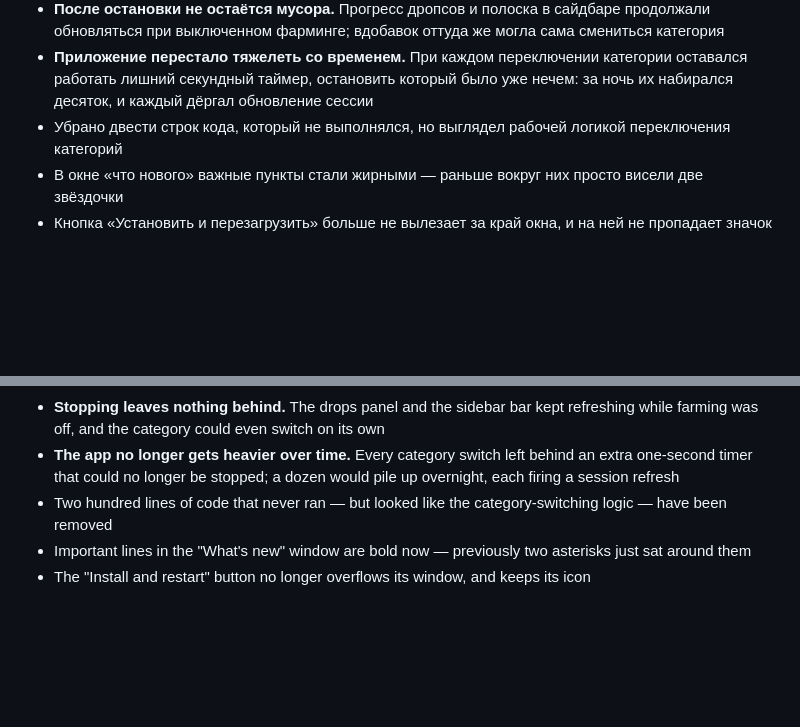
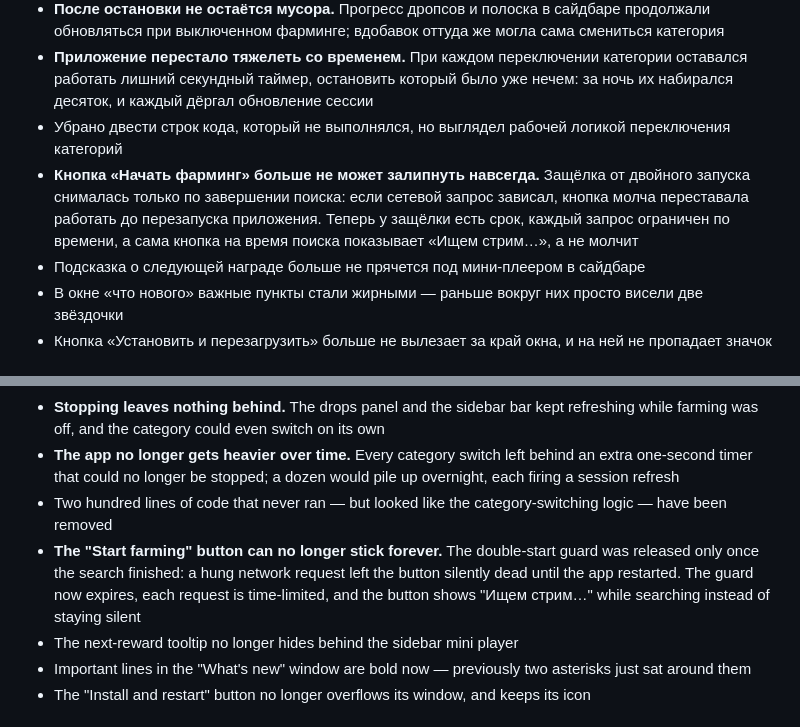
Before and after one commit to Agrysif/WatchTwitch, a Markdown page: RELEASE_NOTES.md, 2 parts joined by grey strips. Drawn GitHub-style; blank space fills up the shorter version.

Commit message:
Описание выпуска: залипание кнопки и слой подсказки
Co-Authored-By: Claude Opus 5 <noreply@anthropic.com>

```diff
--- a/RELEASE_NOTES.md
+++ b/RELEASE_NOTES.md
@@ -6,6 +6,8 @@
 - **После остановки не остаётся мусора.** Прогресс дропсов и полоска в сайдбаре продолжали обновляться при выключенном фарминге; вдобавок оттуда же могла сама смениться категория
 - **Приложение перестало тяжелеть со временем.** При каждом переключении категории оставался работать лишний секундный таймер, остановить который было уже нечем: за ночь их набирался десяток, и каждый дёргал обновление сессии
 - Убрано двести строк кода, который не выполнялся, но выглядел рабочей логикой переключения категорий
+- **Кнопка «Начать фарминг» больше не может залипнуть навсегда.** Защёлка от двойного запуска снималась только по завершении поиска: если сетевой запрос зависал, кнопка молча переставала работать до перезапуска приложения. Теперь у защёлки есть срок, каждый запрос ограничен по времени, а сама кнопка на время поиска показывает «Ищем стрим…», а не молчит
+- Подсказка о следующей награде больше не прячется под мини-плеером в сайдбаре
 - В окне «что нового» важные пункты стали жирными — раньше вокруг них просто висели две звёздочки
 - Кнопка «Установить и перезагрузить» больше не вылезает за край окна, и на ней не пропадает значок
 
@@ -29,6 +31,8 @@
 - **Stopping leaves nothing behind.** The drops panel and the sidebar bar kept refreshing while farming was off, and the category could even switch on its own
 - **The app no longer gets heavier over time.** Every category switch left behind an extra one-second timer that could no longer be stopped; a dozen would pile up overnight, each firing a session refresh
 - Two hundred lines of code that never ran — but looked like the category-switching logic — have been removed
+- **The "Start farming" button can no longer stick forever.** The double-start guard was released only once the search finished: a hung network request left the button silently dead until the app restarted. The guard now expires, each request is time-limited, and the button shows "Ищем стрим…" while searching instead of staying silent
+- The next-reward tooltip no longer hides behind the sidebar mini player
 - Important lines in the "What's new" window are bold now — previously two asterisks just sat around them
 - The "Install and restart" button no longer overflows its window, and keeps its icon
 
```
